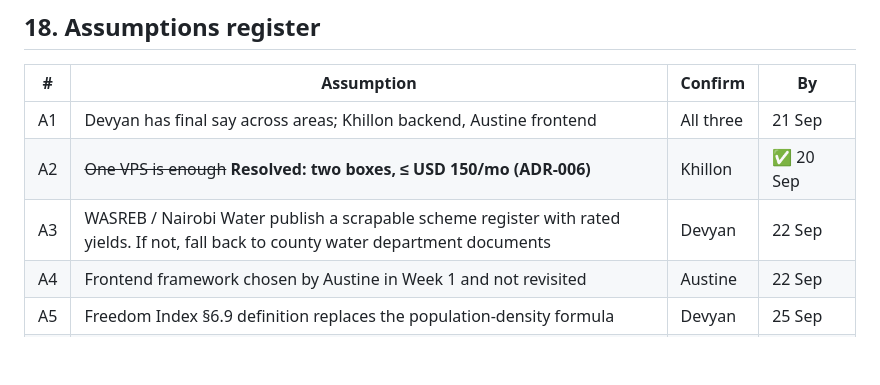
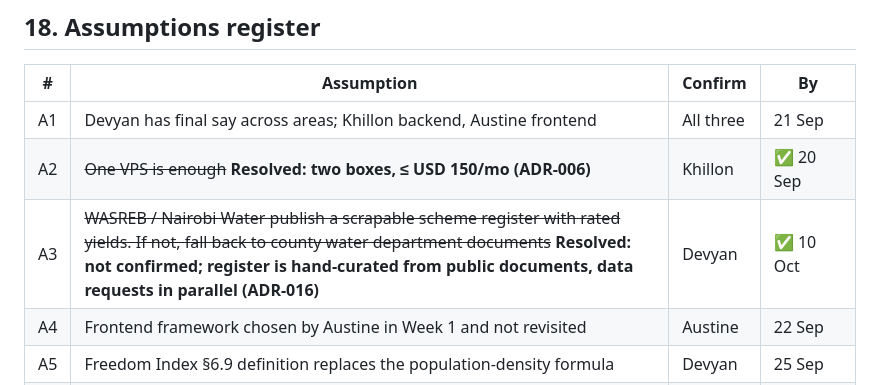
Before and after one commit to Navuuna-W/navuuna, a Markdown page: docs/BUILD_BIBLE.md, the part around the change. Drawn GitHub-style; blank space fills up the shorter version.

```diff
--- a/docs/BUILD_BIBLE.md
+++ b/docs/BUILD_BIBLE.md
@@ -990,7 +990,7 @@ The agentic layer is the reason the provenance rules in §7.3 exist. **Agents ca
 |---|---|---|---|
 | A1 | Devyan has final say across areas; Khillon backend, Austine frontend | All three | 21 Sep |
 | A2 | ~~One VPS is enough~~ **Resolved: two boxes, ≤ USD 150/mo (ADR-006)** | Khillon | ✅ 20 Sep |
-| A3 | WASREB / Nairobi Water publish a scrapable scheme register with rated yields. If not, fall back to county water department documents | Devyan | 22 Sep |
+| A3 | ~~WASREB / Nairobi Water publish a scrapable scheme register with rated yields. If not, fall back to county water department documents~~ **Resolved: not confirmed; register is hand-curated from public documents, data requests in parallel (ADR-016)** | Devyan | ✅ 10 Oct |
 | A4 | Frontend framework chosen by Austine in Week 1 and not revisited | Austine | 22 Sep |
 | A5 | Freedom Index §6.9 definition replaces the population-density formula | Devyan | 25 Sep |
 | A6 | Agriculture is a Land module adapter set, not its own module | Devyan | 25 Sep |
```
Also changed, not shown: docs/adr/016-water-register-source.md (added, +73 -0 lines).
